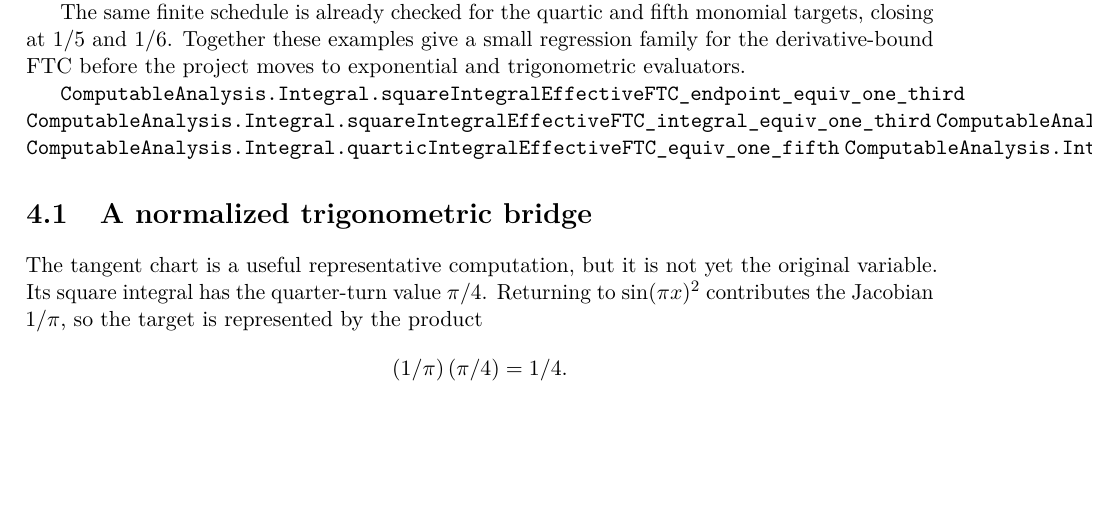
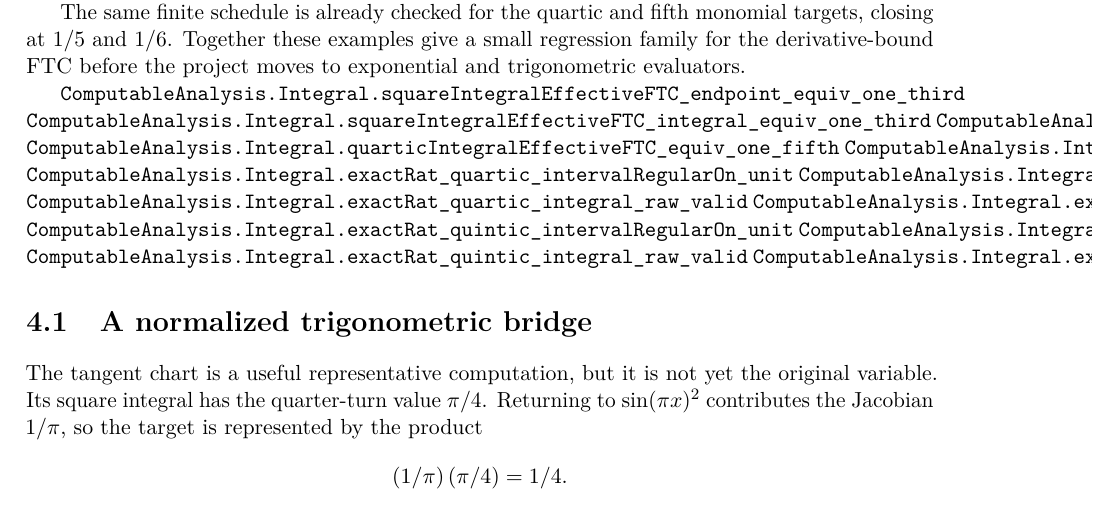
Before and after one commit to liuyao12/computable-analysis, a LaTeX thesis (blueprint/src/web.tex, which reads blueprint/src/06-effective-calculus.tex): part of page 63 of 109 before the commit and part of page 63 of 110 after it, cut so that both start at the same text, the shorter picture padded with empty space. Compiled offline with pdfLaTeX.

Commit message:
Expose raw polynomial FTC certificates

```diff
--- a/blueprint/src/06-effective-calculus.tex
+++ b/blueprint/src/06-effective-calculus.tex
@@ -181,6 +181,14 @@ to exponential and trigonometric evaluators.
 \lean{ComputableAnalysis.Integral.cubicIntegralEffectiveFTC_integral_equiv_one_fourth}
 \lean{ComputableAnalysis.Integral.quarticIntegralEffectiveFTC_equiv_one_fifth}
 \lean{ComputableAnalysis.Integral.fifthIntegralEffectiveFTC_equiv_one_sixth}
+\lean{ComputableAnalysis.Integral.exactRat_quartic_intervalRegularOn_unit}
+\lean{ComputableAnalysis.Integral.exactRat_quartic_lipschitz_on_unit}
+\lean{ComputableAnalysis.Integral.exactRat_quartic_integral_raw_valid}
+\lean{ComputableAnalysis.Integral.exactRat_quartic_integral_raw_equiv_one_fifth}
+\lean{ComputableAnalysis.Integral.exactRat_quintic_intervalRegularOn_unit}
+\lean{ComputableAnalysis.Integral.exactRat_quintic_lipschitz_on_unit}
+\lean{ComputableAnalysis.Integral.exactRat_quintic_integral_raw_valid}
+\lean{ComputableAnalysis.Integral.exactQuintic_compute_contains_one_sixth}
 \leanok
 
 \section{A normalized trigonometric bridge}
```
